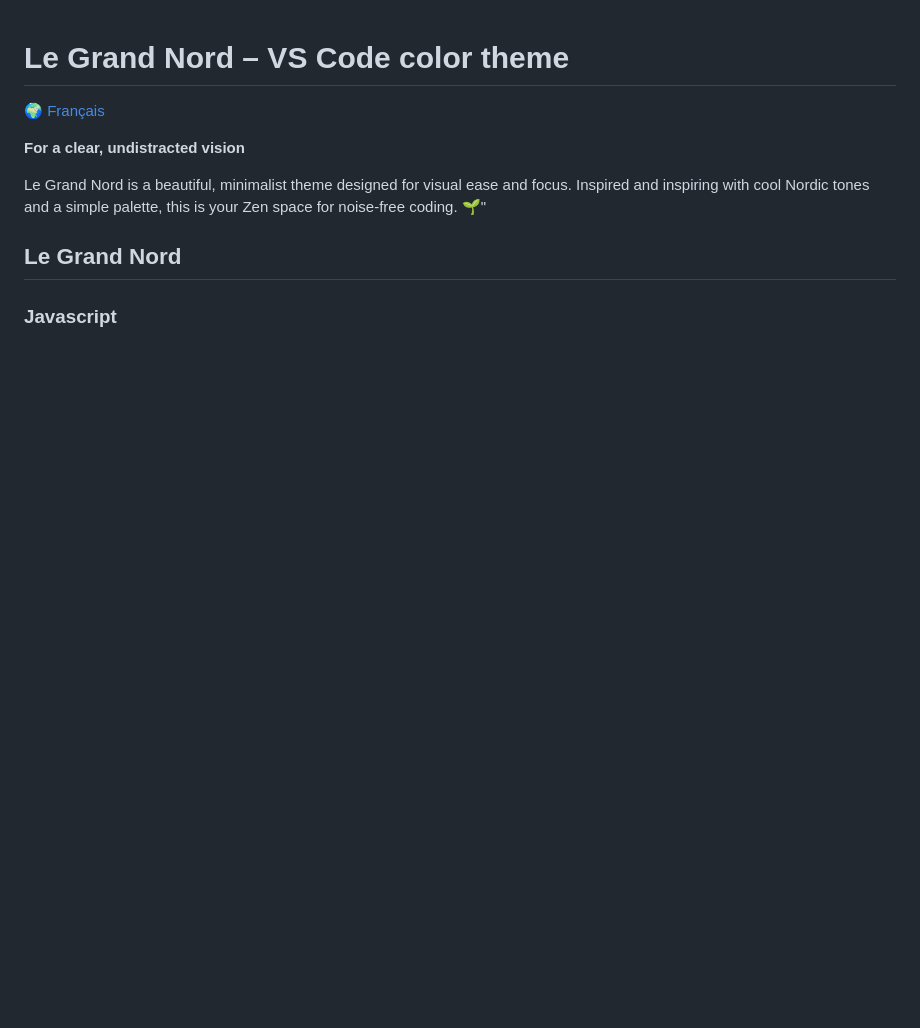
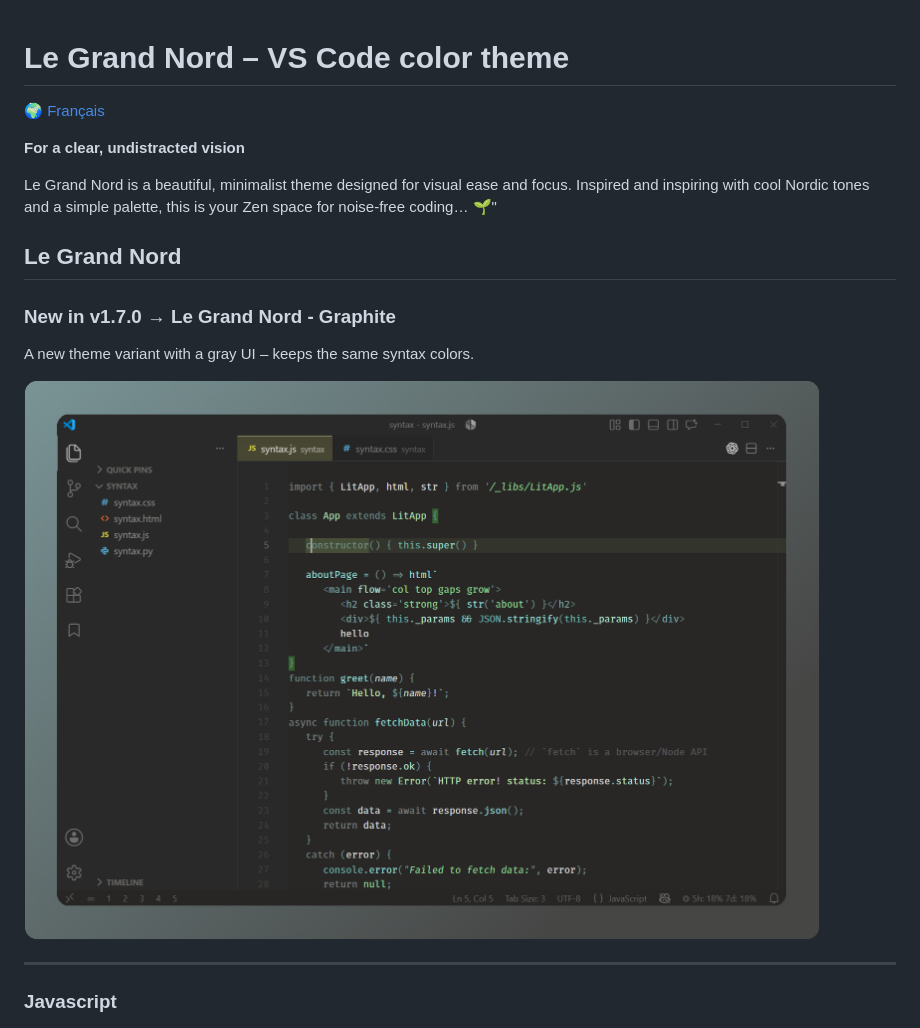
Before and after one commit to ncodefun/le-grand-nord, a Markdown page: README.md, the part around the change. Drawn GitHub-style; pictures changed too: screenshots/graphite-with-bg.png (added); blank space fills up the shorter version.

```diff
--- a/README.md
+++ b/README.md
@@ -5,10 +5,19 @@
 
 **For a clear, undistracted vision**
 
-Le Grand Nord is a beautiful, minimalist theme designed for visual ease and focus. Inspired and inspiring with cool Nordic tones and a simple palette, this is your Zen space for noise-free coding. 🌱"
+Le Grand Nord is a beautiful, minimalist theme designed for visual ease and focus. Inspired and inspiring with cool Nordic tones and a simple palette, this is your Zen space for noise-free coding… 🌱"
 
 
 ## Le Grand Nord
+
+### New in v1.7.0 → Le Grand Nord - Graphite
+
+A new theme variant with a gray UI – keeps the same syntax colors.
+
+![Le Grand Nord – Graphite – JS](screenshots/graphite-with-bg.png)
+
+
+---
 
 ### Javascript
 ![Le Grand Nord – Higher Contrast – JS](screenshots/LGN-HC--JS.png)
```
Also changed, not shown: CHANGELOG.md (+3 -0 lines), README_fr.md (+8 -1 lines), screenshots/graphite.png (added), 3 other files.
